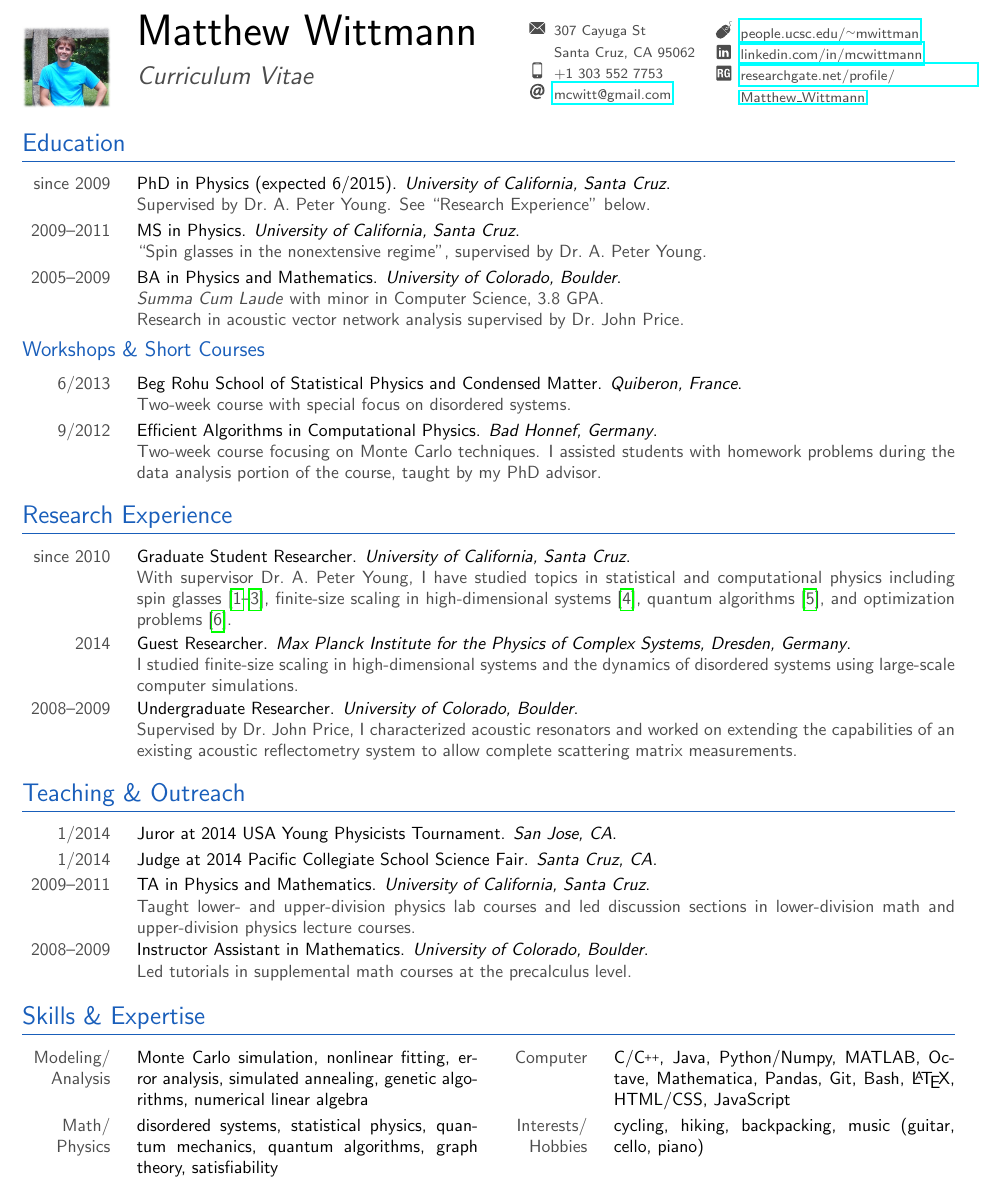
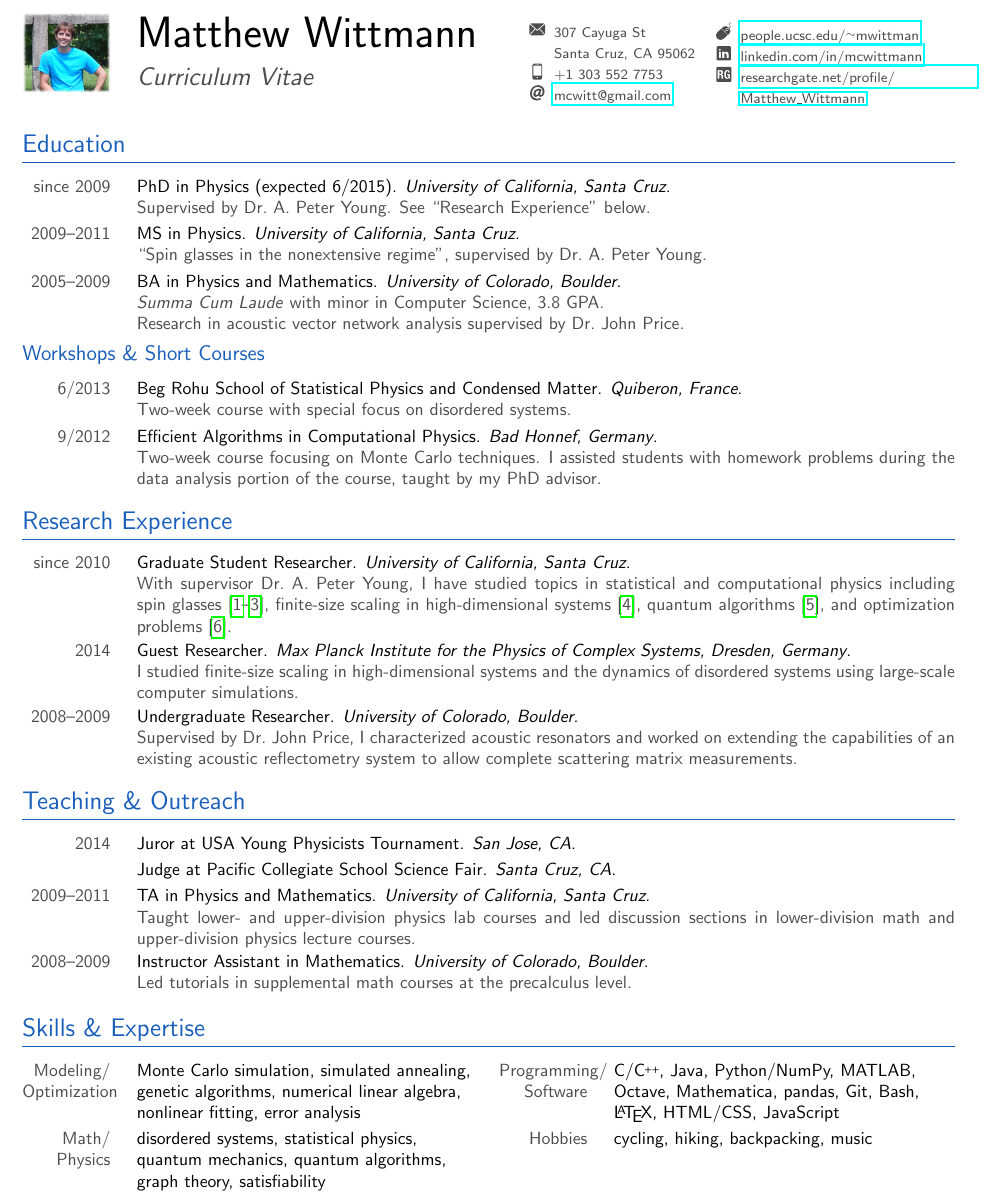
Before and after one commit to mcwitt/CV, a LaTeX CV (cv.tex): part of page 1 of 2, cut so that both start at the same text. Compiled offline with pdfLaTeX.

Commit message:
Add new environment for skills.

```diff
--- a/cv.tex
+++ b/cv.tex
@@ -65,10 +70,9 @@
 \renewcommand*{\maketitle}{%
   \noindent
   \parbox[b]{\hintscolwidth}{%
-    %\framebox{\includegraphics[width=\photowidth]{\photo}}%
-    \raisebox{-0.3em}{\includegraphics[width=\photowidth]{\photo}}%
+    \raisebox{0.6em}{\includegraphics[width=\photowidth]{\photo}}%
   }%
-  \hspace{\sepcolwidth}%
+  \hskip\sepcolwidth%
   \parbox[b]{0.4\linewidth}{%
     {\Huge\firstname{} \lastname} \\[1em]
     {\Large\textcolor{color2}{\textit{\title}}}
@@ -151,11 +158,11 @@
     {University of Colorado, Boulder}
     {\textit{Summa Cum Laude} with minor in Computer Science, 3.8 GPA. \\
      Research in acoustic vector network analysis supervised by \John.}
-\end{cvlist}
+\end{cvjobs}
 
 \subsection{Workshops \& Short Courses}
 
-\begin{cvlist}
+\begin{cvjobs}
   \cvjob{6/2013}{}
     {Beg Rohu School of Statistical Physics and Condensed Matter}
     {Quiberon, France}
@@ -166,11 +173,11 @@
     {Two-week course focusing on Monte Carlo techniques. I assisted students with
      homework problems during the data analysis portion of the course, taught by
      my PhD advisor.}
-\end{cvlist}
+\end{cvjobs}
 
 \section{Research Experience}
 
-\begin{cvlist}
+\begin{cvjobs}
   \cvjob{since 2010}{}
     {Graduate Student Researcher}
     {University of California, Santa Cruz}
@@ -191,15 +198,15 @@
     {Supervised by \John{}, I characterized acoustic resonators and worked on
       extending the capabilities of an existing acoustic reflectometry system to
       allow complete scattering matrix measurements.}
-\end{cvlist}
+\end{cvjobs}
 
 \section{Teaching \& Outreach}
 
-\begin{cvlist}
-  \cvjob{1/2014}{}
-    {Juror at 2014 USA Young Physicists Tournament}{San Jose, CA}{}
-  \cvjob{1/2014}{}
-    {Judge at 2014 Pacific Collegiate School Science Fair}{Santa Cruz, CA}{}
+\begin{cvjobs}
+  \cvjob{2014}{}
+    {Juror at USA Young Physicists Tournament}{San Jose, CA}{}
+  \cvjob{}{}
+    {Judge at Pacific Collegiate School Science Fair}{Santa Cruz, CA}{}
   \cvjob{2009}{2011}
     {TA in Physics and Mathematics}
     {University of California, Santa Cruz}
@@ -209,24 +216,43 @@
     {Instructor Assistant in Mathematics}
     {University of Colorado, Boulder}
     {Led tutorials in supplemental math courses at the precalculus level.}
-\end{cvlist}
+\end{cvjobs}
 
 \section{Skills \& Expertise}
 
-\begin{tabularx}{\textwidth}{@{}X X@{}}
-\begin{cvlist}
-  \cvitem{Modeling/\\Analysis}
-  {Monte Carlo simulation, nonlinear fitting, error analysis, simulated
-    annealing, genetic algorithms, numerical linear algebra}
-  \cvitem{Math/\\Physics}{disordered systems, statistical physics, quantum mechanics,
-    quantum algorithms, graph theory, satisfiability}
-\end{cvlist} &
-\begin{cvlist}
-  \cvitem{Computer}{C/\CC, Java, Python/Numpy, MATLAB, Octave, Mathematica,
-    Pandas, Git, Bash, \LaTeX, HTML/CSS, JavaScript}
-  \cvitem{Interests/\\Hobbies}{cycling, hiking, backpacking, music
-    (guitar, cello, piano)}
-\end{cvlist}
+\begin{tabularx}{\textwidth}{@{}XX@{}}
+\begin{cvskills}
+  \cvskill{Modeling/\\Optimization}{
+    Monte~Carlo~simulation,
+    simulated~annealing,
+    genetic~algorithms,
+    numerical~linear~algebra,
+    nonlinear~fitting,
+    error~analysis}
+  \cvskill{Math/\\Physics}{
+    disordered systems,
+    statistical physics,
+    quantum mechanics,
+    quantum algorithms,
+    graph theory,
+    satisfiability}
+\end{cvskills} &
+\begin{cvskills}
+  \cvskill{Programming/\\Software}{
+    C/\CC,
+    Java,
+    Python/NumPy,
+    MATLAB,
+    Octave,
+    Mathematica,
+    pandas,
+    Git,
+    Bash,
+    \LaTeX,
+    HTML/CSS,
+    JavaScript}
+  \cvskill{Hobbies}{cycling, hiking, backpacking, music}
+\end{cvskills}
 \end{tabularx}
 
 \printbibliography[title={Publications \& Conference Presentations}]
```
Also changed, not shown: cv.tex (36 more changed lines).
